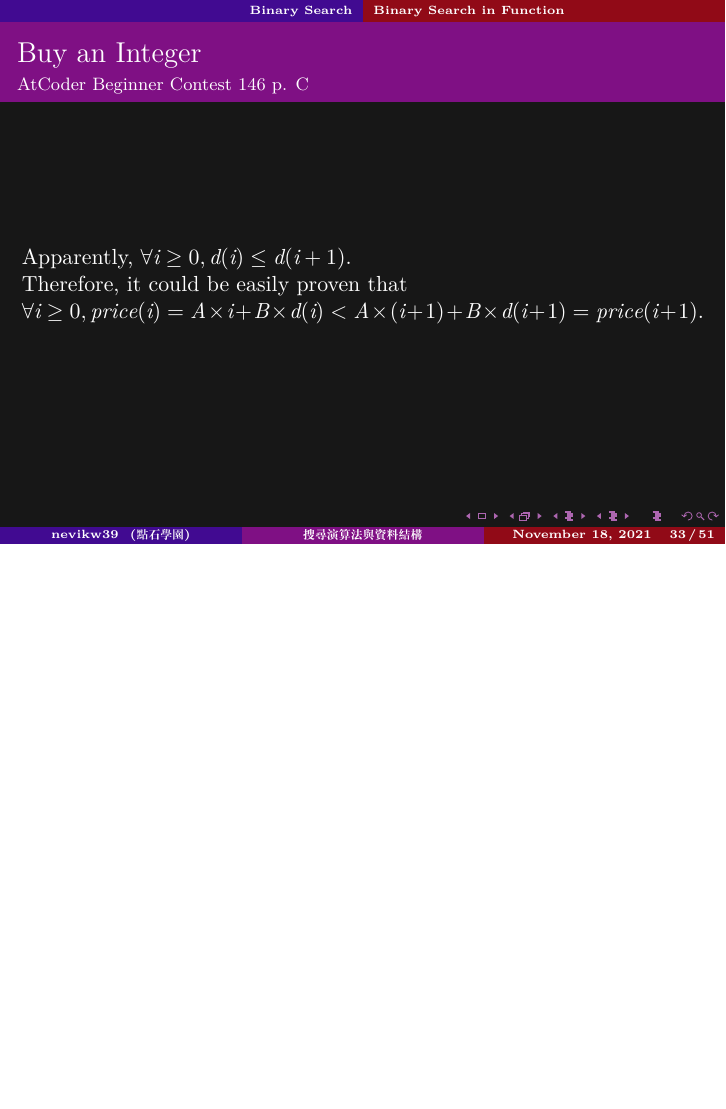
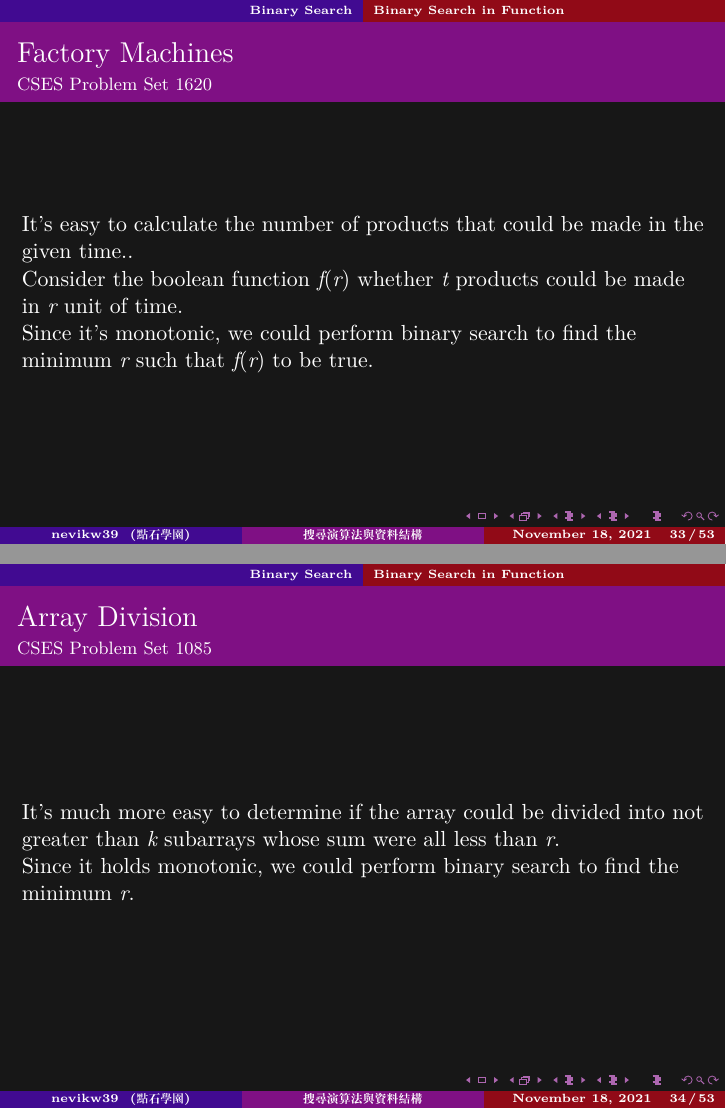
Before and after one commit to nevikw39/stone_search, LaTeX slides (search.tex): page 78 of 103 before the commit and pages 78 and 80 of 107 after it, the two joined at a grey line, the shorter picture padded with empty space. Compiled offline with XeLaTeX; a missing font is replaced by an installed copy or a similar font.

Commit message:
Add CSES problem

```diff
--- a/search.tex
+++ b/search.tex
@@ -530,12 +530,34 @@
 
 \frame
 {
+	\frametitle{Factory Machines}
+	\framesubtitle{CSES Problem Set 1620}
+
+	It's easy to calculate the number of products that could be made in the given time.\pause.
+
+	Consider the boolean function $f(r)$ whether $t$ products could be made in $r$ unit of time.\pause
+
+	Since it's monotonic, we could perform binary search to find the minimum $r$ such that $f(r)$ to be true.
+}
+
+\frame
+{
+	\frametitle{Array Division}
+	\framesubtitle{CSES Problem Set 1085}
+
+	It's much more easy to determine if the array could be divided into not greater than $k$ subarrays whose sum were all less than $r$.\pause
+
+	Since it holds monotonic, we could perform binary search to find the minimum $r$.
+}
+
+\frame
+{
 	\frametitle{Buy an Integer}
 	\framesubtitle{AtCoder Beginner Contest 146 p. C}
 
 	Apparently, $\forall i\geq 0, d(i)\leq d(i+1)$.\pause
 
-	Therefore, it could be easily proven that $\forall i\geq 0, price(i) = A\times i+B\times d(i) < A\times(i+1)+B\times d(i+1) = price(i+1)$.\pause
+	Therefore, it could be easily proven that $\forall i\geq 0, price(i) = A\times i+B\times d(i) < A\times(i+1)+B\times d(i+1) = price(i+1)$.
 }
 
 \frame
```
Also changed, not shown: search.pdf.
